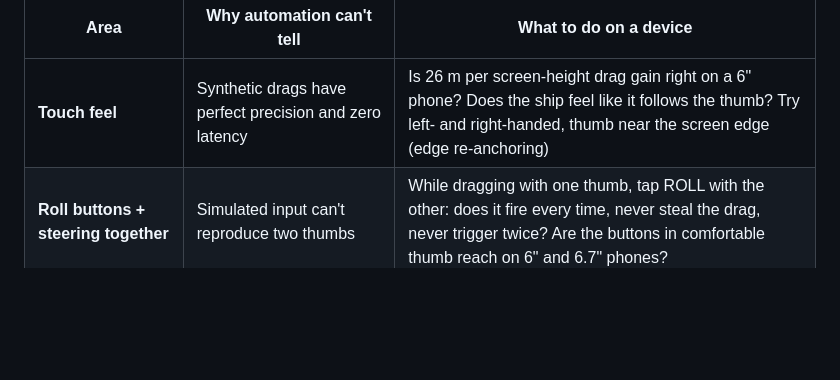
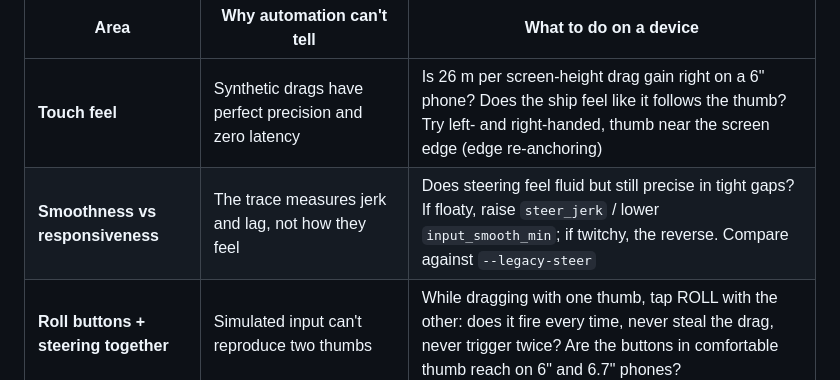
Before and after one commit to beggin-r-coder/void-runner, a Markdown page: docs/MANUAL_TEST_PLAN.md, the part around the change. GitHub-like rendering; blank space fills up the shorter version.

```diff
--- a/docs/MANUAL_TEST_PLAN.md
+++ b/docs/MANUAL_TEST_PLAN.md
@@ -6,6 +6,7 @@ every screen renders. It runs on software rendering with no speakers and no fing
 | Area | Why automation can't tell | What to do on a device |
 |---|---|---|
 | **Touch feel** | Synthetic drags have perfect precision and zero latency | Is 26 m per screen-height drag gain right on a 6" phone? Does the ship feel like it follows the thumb? Try left- and right-handed, thumb near the screen edge (edge re-anchoring) |
+| **Smoothness vs responsiveness** | The trace measures jerk and lag, not how they feel | Does steering feel fluid but still precise in tight gaps? If floaty, raise `steer_jerk` / lower `input_smooth_min`; if twitchy, the reverse. Compare against `--legacy-steer` |
 | **Roll buttons + steering together** | Simulated input can't reproduce two thumbs | While dragging with one thumb, tap ROLL with the other: does it fire every time, never steal the drag, never trigger twice? Are the buttons in comfortable thumb reach on 6\" and 6.7\" phones? |
 | **Reaction window at 65 m/s** | The bot reacts instantly | Can a new player read and dodge hazards in Silent Spires at top speed? Watch the 10-person gate (≥8 start unaided, ≥7 know why they died, ≥6 replay ×3) |
 | **Performance** | lavapipe/llvmpipe is a CPU rasteriser, nothing like a phone GPU | Fill `DEVICE_BENCHMARKS.md`: p95 frame time Low/High, worst frame, PSS, thermal after 20 min, on 4/6/8 GB phones. Compare Mobile vs Compatibility renderer on the 4 GB phone |
```
Also changed, not shown: README.md (+8 -0 lines), docs/TUNING_LOG.md (+3 -1 lines), media/steering_smoothness.png (added), 6 other files.
